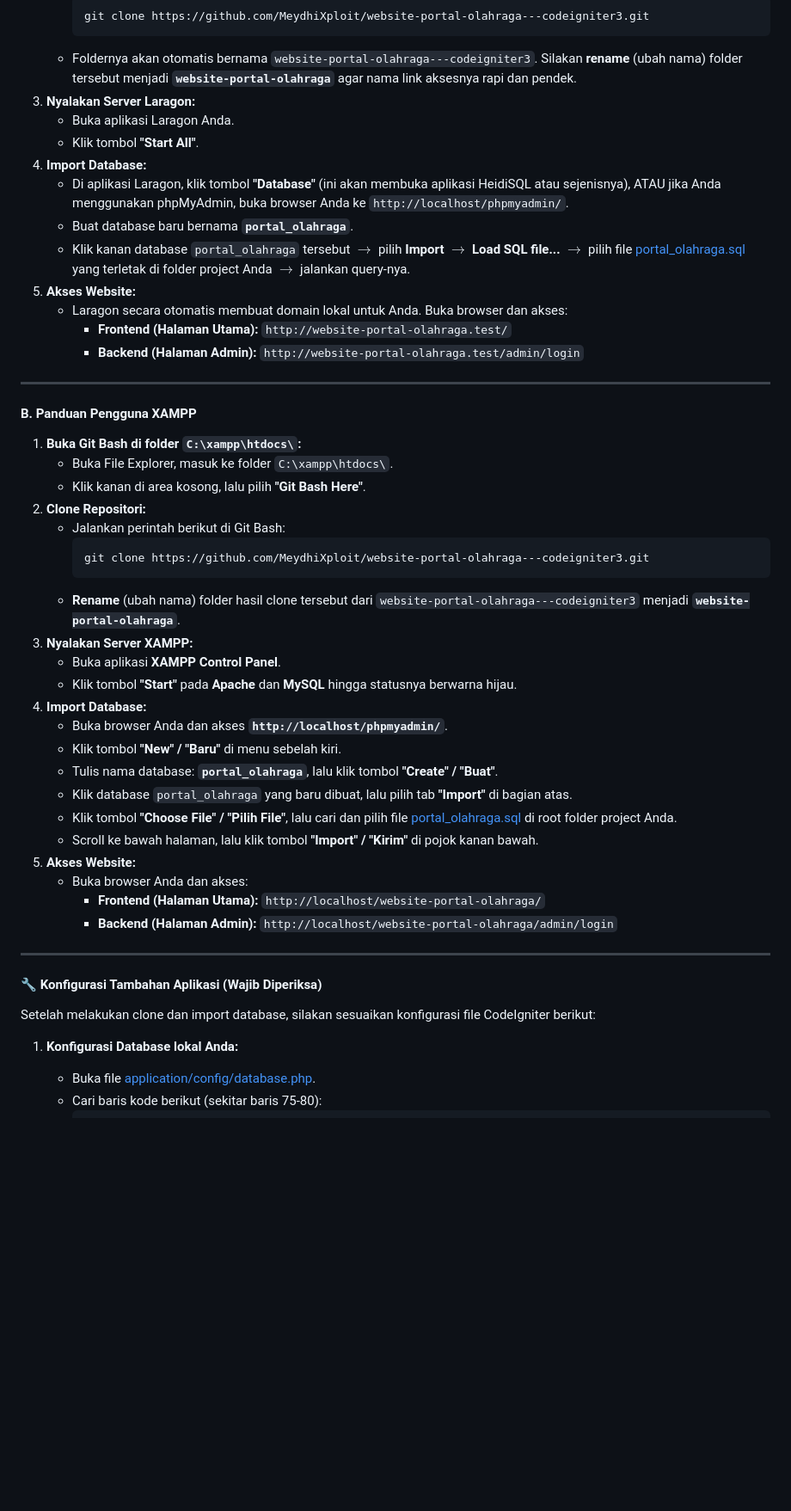
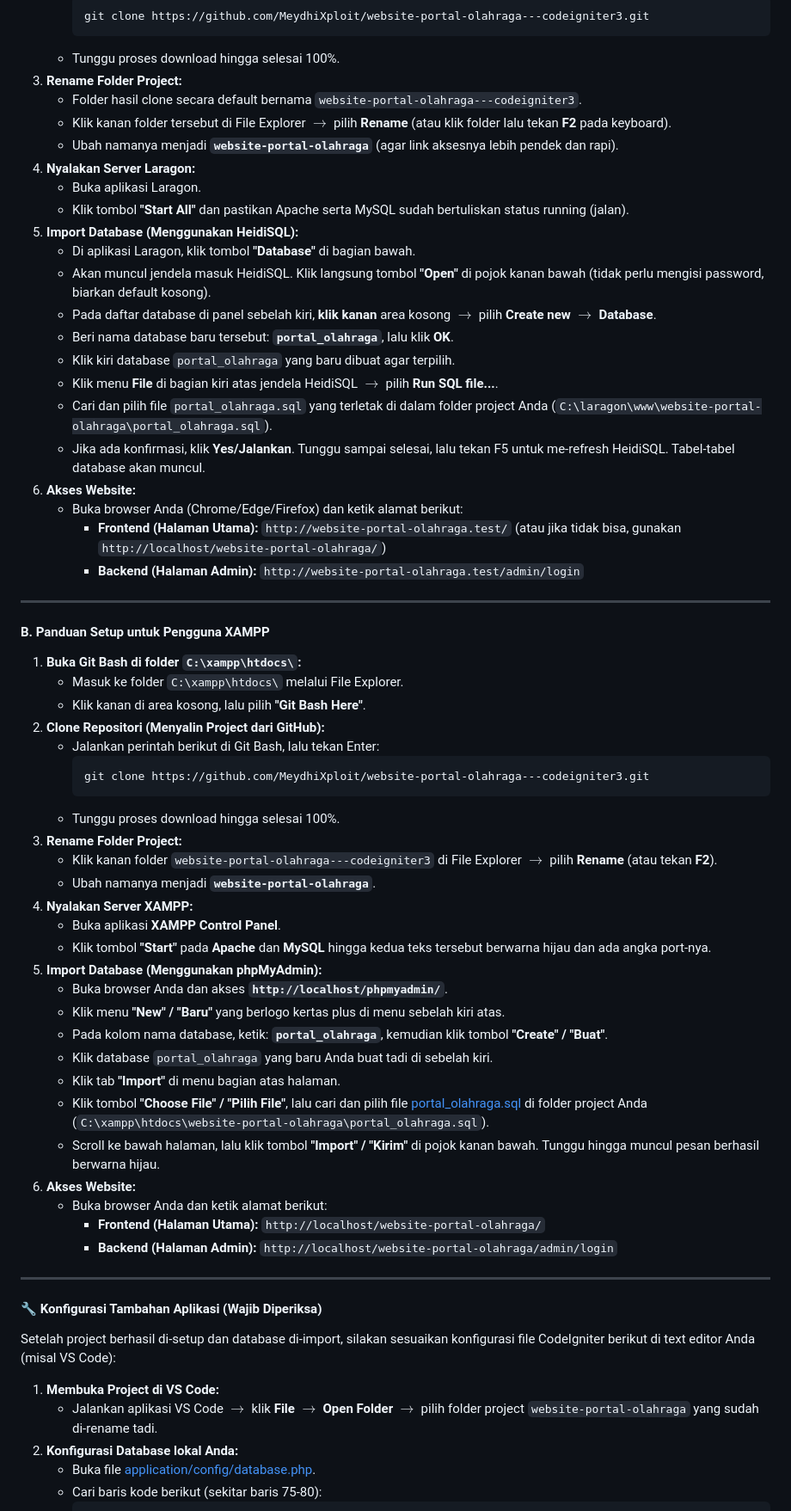
Before and after one commit to MeydhiXploit/website-portal-olahraga---codeigniter3, a Markdown page: README.md, the part around one of its changes. Shown at 86% size. Drawn GitHub-style; blank space fills up the shorter version.

Commit message:
docs: untuk kelompok versi 3

````diff
--- a/README.md
+++ b/README.md
@@ -69,44 +75,57 @@ Jika Anda baru pertama kali bergabung ke repositori ini, pilih panduan di bawah
      ```bash
      git clone https://github.com/MeydhiXploit/website-portal-olahraga---codeigniter3.git
      ```
-   - Foldernya akan otomatis bernama `website-portal-olahraga---codeigniter3`. Silakan **rename** (ubah nama) folder tersebut menjadi **`website-portal-olahraga`** agar nama link aksesnya rapi dan pendek.
-3. **Nyalakan Server Laragon:**
-   - Buka aplikasi Laragon Anda.
-   - Klik tombol **"Start All"**.
-4. **Import Database:**
-   - Di aplikasi Laragon, klik tombol **"Database"** (ini akan membuka aplikasi HeidiSQL atau sejenisnya), ATAU jika Anda menggunakan phpMyAdmin, buka browser Anda ke `http://localhost/phpmyadmin/`.
-   - Buat database baru bernama **`portal_olahraga`**.
-   - Klik kanan database `portal_olahraga` tersebut $\rightarrow$ pilih **Import** $\rightarrow$ **Load SQL file...** $\rightarrow$ pilih file [portal_olahraga.sql](file:///c:/laragon/www/website-portal-olahraga/portal_olahraga.sql) yang terletak di folder project Anda $\rightarrow$ jalankan query-nya.
-5. **Akses Website:**
-   - Laragon secara otomatis membuat domain lokal untuk Anda. Buka browser dan akses:
-     * **Frontend (Halaman Utama):** `http://website-portal-olahraga.test/`
+   - Tunggu proses download hingga selesai 100%.
+3. **Rename Folder Project:**
+   - Folder hasil clone secara default bernama `website-portal-olahraga---codeigniter3`.
+   - Klik kanan folder tersebut di File Explorer $\rightarrow$ pilih **Rename** (atau klik folder lalu tekan **F2** pada keyboard).
+   - Ubah namanya menjadi **`website-portal-olahraga`** (agar link aksesnya lebih pendek dan rapi).
+4. **Nyalakan Server Laragon:**
+   - Buka aplikasi Laragon.
+   - Klik tombol **"Start All"** dan pastikan Apache serta MySQL sudah bertuliskan status running (jalan).
+5. **Import Database (Menggunakan HeidiSQL):**
+   - Di aplikasi Laragon, klik tombol **"Database"** di bagian bawah.
+   - Akan muncul jendela masuk HeidiSQL. Klik langsung tombol **"Open"** di pojok kanan bawah (tidak perlu mengisi password, biarkan default kosong).
+   - Pada daftar database di panel sebelah kiri, **klik kanan** area kosong $\rightarrow$ pilih **Create new** $\rightarrow$ **Database**.
+   - Beri nama database baru tersebut: **`portal_olahraga`**, lalu klik **OK**.
+   - Klik kiri database `portal_olahraga` yang baru dibuat agar terpilih.
+   - Klik menu **File** di bagian kiri atas jendela HeidiSQL $\rightarrow$ pilih **Run SQL file...**.
+   - Cari dan pilih file `portal_olahraga.sql` yang terletak di dalam folder project Anda (`C:\laragon\www\website-portal-olahraga\portal_olahraga.sql`).
+   - Jika ada konfirmasi, klik **Yes/Jalankan**. Tunggu sampai selesai, lalu tekan F5 untuk me-refresh HeidiSQL. Tabel-tabel database akan muncul.
+6. **Akses Website:**
+   - Buka browser Anda (Chrome/Edge/Firefox) dan ketik alamat berikut:
+     * **Frontend (Halaman Utama):** `http://website-portal-olahraga.test/` (atau jika tidak bisa, gunakan `http://localhost/website-portal-olahraga/`)
      * **Backend (Halaman Admin):** `http://website-portal-olahraga.test/admin/login`
 
 ---
 
-#### B. Panduan Pengguna XAMPP
+#### B. Panduan Setup untuk Pengguna XAMPP
 
 1. **Buka Git Bash di folder `C:\xampp\htdocs\`:**
-   - Buka File Explorer, masuk ke folder `C:\xampp\htdocs\`.
+   - Masuk ke folder `C:\xampp\htdocs\` melalui File Explorer.
    - Klik kanan di area kosong, lalu pilih **"Git Bash Here"**.
-2. **Clone Repositori:**
-   - Jalankan perintah berikut di Git Bash:
+2. **Clone Repositori (Menyalin Project dari GitHub):**
+   - Jalankan perintah berikut di Git Bash, lalu tekan Enter:
      ```bash
      git clone https://github.com/MeydhiXploit/website-portal-olahraga---codeigniter3.git
      ```
-   - **Rename** (ubah nama) folder hasil clone tersebut dari `website-portal-olahraga---codeigniter3` menjadi **`website-portal-olahraga`**.
-3. **Nyalakan Server XAMPP:**
+   - Tunggu proses download hingga selesai 100%.
+3. **Rename Folder Project:**
+   - Klik kanan folder `website-portal-olahraga---codeigniter3` di File Explorer $\rightarrow$ pilih **Rename** (atau tekan **F2**).
+   - Ubah namanya menjadi **`website-portal-olahraga`**.
+4. **Nyalakan Server XAMPP:**
    - Buka aplikasi **XAMPP Control Panel**.
-   - Klik tombol **"Start"** pada **Apache** dan **MySQL** hingga statusnya berwarna hijau.
-4. **Import Database:**
+   - Klik tombol **"Start"** pada **Apache** dan **MySQL** hingga kedua teks tersebut berwarna hijau dan ada angka port-nya.
+5. **Import Database (Menggunakan phpMyAdmin):**
    - Buka browser Anda dan akses **`http://localhost/phpmyadmin/`**.
-   - Klik tombol **"New" / "Baru"** di menu sebelah kiri.
-   - Tulis nama database: **`portal_olahraga`**, lalu klik tombol **"Create" / "Buat"**.
-   - Klik database `portal_olahraga` yang baru dibuat, lalu pilih tab **"Import"** di bagian atas.
-   - Klik tombol **"Choose File" / "Pilih File"**, lalu cari dan pilih file [portal_olahraga.sql](file:///c:/laragon/www/website-portal-olahraga/portal_olahraga.sql) di root folder project Anda.
-   - Scroll ke bawah halaman, lalu klik tombol **"Import" / "Kirim"** di pojok kanan bawah.
-5. **Akses Website:**
-   - Buka browser Anda dan akses:
+   - Klik menu **"New" / "Baru"** yang berlogo kertas plus di menu sebelah kiri atas.
+   - Pada kolom nama database, ketik: **`portal_olahraga`**, kemudian klik tombol **"Create" / "Buat"**.
+   - Klik database `portal_olahraga` yang baru Anda buat tadi di sebelah kiri.
+   - Klik tab **"Import"** di menu bagian atas halaman.
+   - Klik tombol **"Choose File" / "Pilih File"**, lalu cari dan pilih file [portal_olahraga.sql](file:///c:/laragon/www/website-portal-olahraga/portal_olahraga.sql) di folder project Anda (`C:\xampp\htdocs\website-portal-olahraga\portal_olahraga.sql`).
+   - Scroll ke bawah halaman, lalu klik tombol **"Import" / "Kirim"** di pojok kanan bawah. Tunggu hingga muncul pesan berhasil berwarna hijau.
+6. **Akses Website:**
+   - Buka browser Anda dan ketik alamat berikut:
      * **Frontend (Halaman Utama):** `http://localhost/website-portal-olahraga/`
      * **Backend (Halaman Admin):** `http://localhost/website-portal-olahraga/admin/login`
 
@@ -114,9 +133,11 @@ Jika Anda baru pertama kali bergabung ke repositori ini, pilih panduan di bawah
 
 #### 🔧 Konfigurasi Tambahan Aplikasi (Wajib Diperiksa)
 
-Setelah melakukan clone dan import database, silakan sesuaikan konfigurasi file CodeIgniter berikut:
+Setelah project berhasil di-setup dan database di-import, silakan sesuaikan konfigurasi file CodeIgniter berikut di text editor Anda (misal VS Code):
 
-1. **Konfigurasi Database lokal Anda:**
+1. **Membuka Project di VS Code:**
+   - Jalankan aplikasi VS Code $\rightarrow$ klik **File** $\rightarrow$ **Open Folder** $\rightarrow$ pilih folder project `website-portal-olahraga` yang sudah di-rename tadi.
+2. **Konfigurasi Database lokal Anda:**
    - Buka file [application/config/database.php](file:///c:/laragon/www/website-portal-olahraga/application/config/database.php).
    - Cari baris kode berikut (sekitar baris 75-80):
      ```php
````
Also changed, not shown: other parts of README.md (+40 -27 lines).
